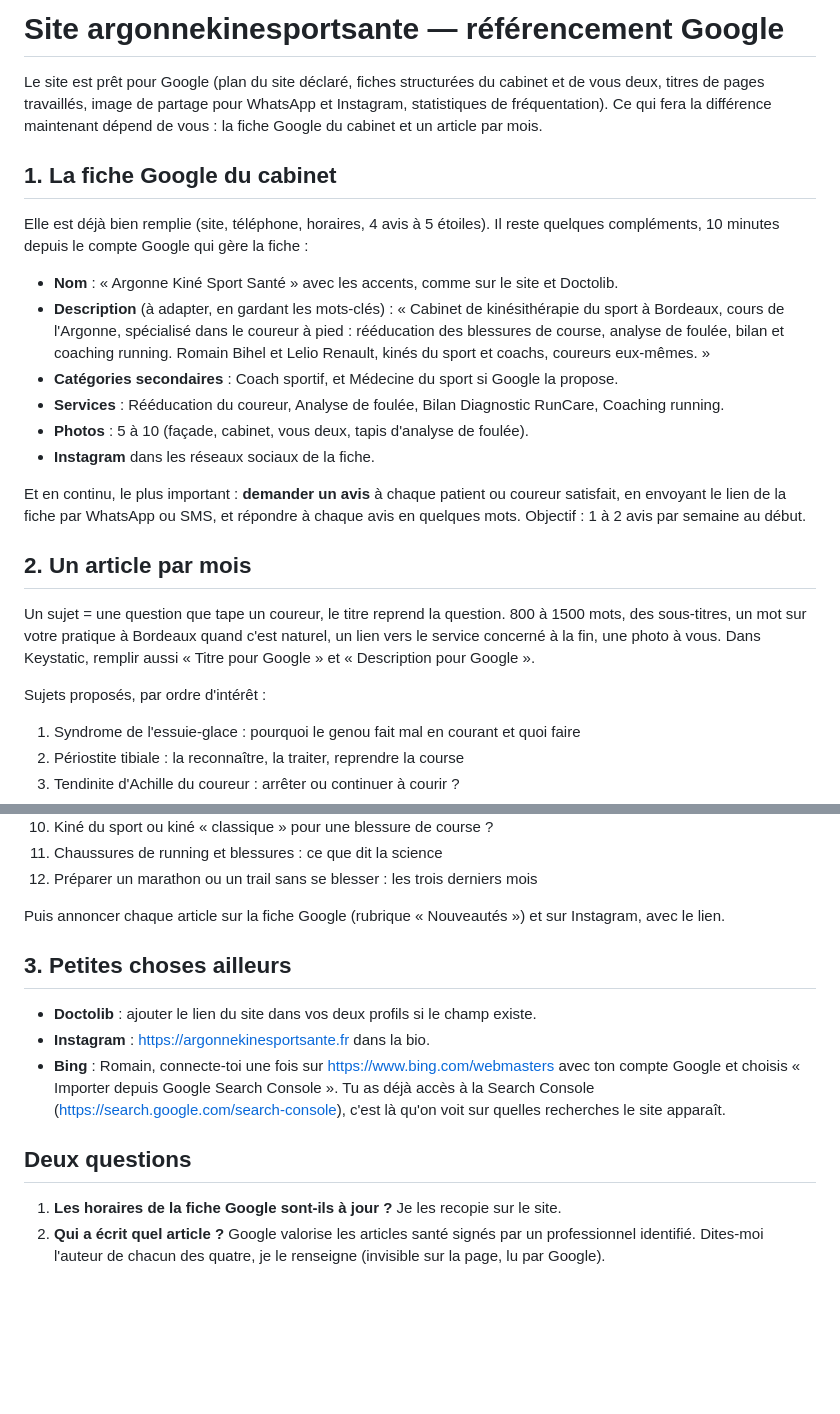
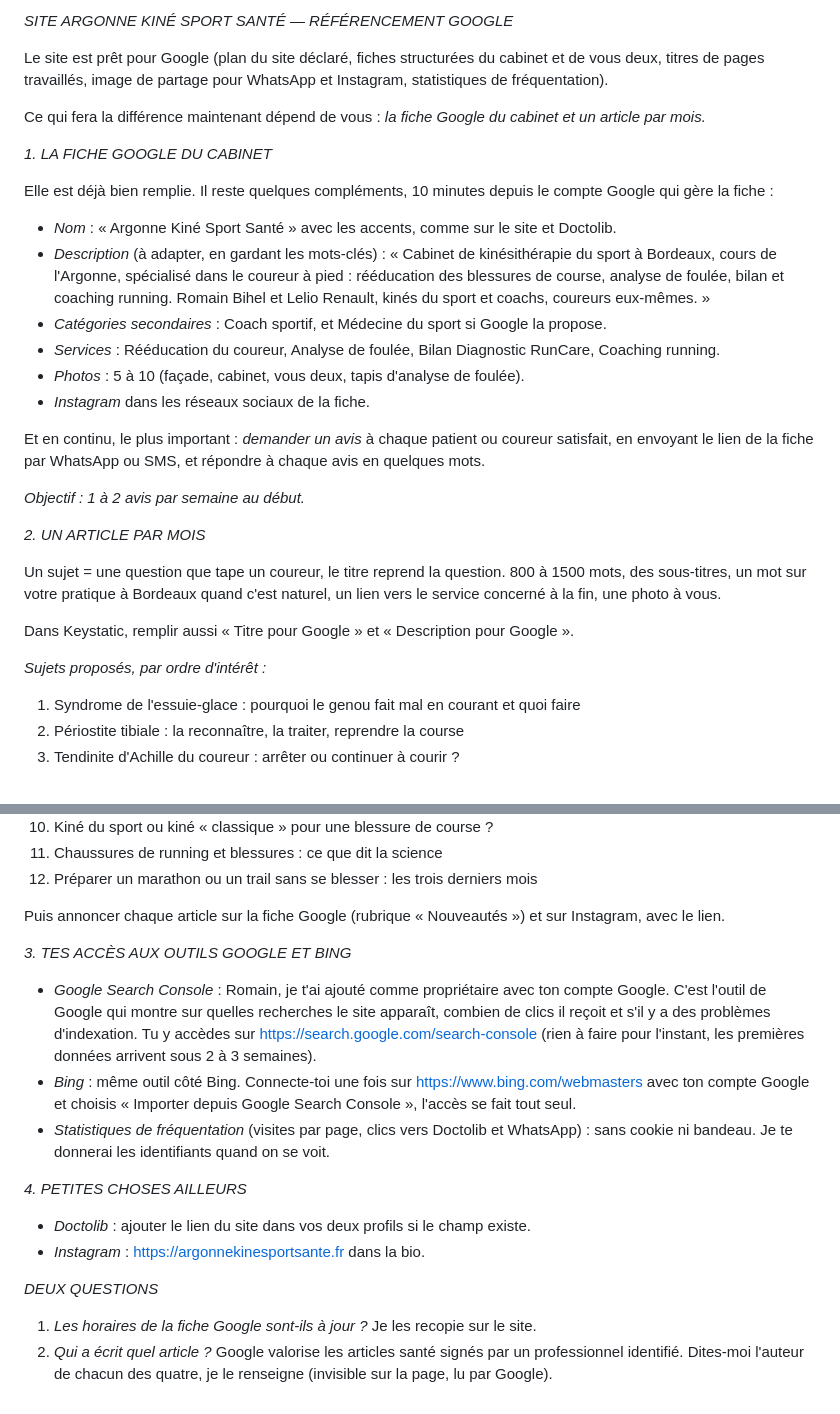
Before and after one commit to olivierhbh/runcare-site, a Markdown page: docs/brief-3-referencement.md, 2 parts joined by grey strips. Drawn GitHub-style; blank space fills up the shorter version.

Commit message:
Brief 3 au format WhatsApp, section accès Search Console / Bing / statistiques
Co-Authored-By: Claude Fable 5.1 <noreply@anthropic.com>
Claude-Session: https://claude.ai/code/session_01L9jTbdq6giqfZunfK2Ub7Z

```diff
--- a/docs/brief-3-referencement.md
+++ b/docs/brief-3-referencement.md
@@ -1,38 +1,31 @@
-# Site argonnekinesportsante — référencement Google
+*SITE ARGONNE KINÉ SPORT SANTÉ — RÉFÉRENCEMENT GOOGLE*
 
-Le site est prêt pour Google (plan du site déclaré, fiches structurées du cabinet et de
-vous deux, titres de pages travaillés, image de partage pour WhatsApp et Instagram,
-statistiques de fréquentation). Ce qui fera la différence maintenant dépend de vous :
-la fiche Google du cabinet et un article par mois.
+Le site est prêt pour Google (plan du site déclaré, fiches structurées du cabinet et de vous deux, titres de pages travaillés, image de partage pour WhatsApp et Instagram, statistiques de fréquentation).
 
-## 1. La fiche Google du cabinet
+Ce qui fera la différence maintenant dépend de vous : *la fiche Google du cabinet et un article par mois.*
 
-Elle est déjà bien remplie (site, téléphone, horaires, 4 avis à 5 étoiles). Il reste
-quelques compléments, 10 minutes depuis le compte Google qui gère la fiche :
+*1. LA FICHE GOOGLE DU CABINET*
 
-- **Nom** : « Argonne Kiné Sport Santé » avec les accents, comme sur le site et Doctolib.
-- **Description** (à adapter, en gardant les mots-clés) : « Cabinet de kinésithérapie
-  du sport à Bordeaux, cours de l'Argonne, spécialisé dans le coureur à pied :
-  rééducation des blessures de course, analyse de foulée, bilan et coaching running.
-  Romain Bihel et Lelio Renault, kinés du sport et coachs, coureurs eux-mêmes. »
-- **Catégories secondaires** : Coach sportif, et Médecine du sport si Google la propose.
-- **Services** : Rééducation du coureur, Analyse de foulée, Bilan Diagnostic RunCare,
-  Coaching running.
-- **Photos** : 5 à 10 (façade, cabinet, vous deux, tapis d'analyse de foulée).
-- **Instagram** dans les réseaux sociaux de la fiche.
+Elle est déjà bien remplie. Il reste quelques compléments, 10 minutes depuis le compte Google qui gère la fiche :
 
-Et en continu, le plus important : **demander un avis** à chaque patient ou coureur
-satisfait, en envoyant le lien de la fiche par WhatsApp ou SMS, et répondre à chaque
-avis en quelques mots. Objectif : 1 à 2 avis par semaine au début.
+- *Nom* : « Argonne Kiné Sport Santé » avec les accents, comme sur le site et Doctolib.
+- *Description* (à adapter, en gardant les mots-clés) : « Cabinet de kinésithérapie du sport à Bordeaux, cours de l'Argonne, spécialisé dans le coureur à pied : rééducation des blessures de course, analyse de foulée, bilan et coaching running. Romain Bihel et Lelio Renault, kinés du sport et coachs, coureurs eux-mêmes. »
+- *Catégories secondaires* : Coach sportif, et Médecine du sport si Google la propose.
+- *Services* : Rééducation du coureur, Analyse de foulée, Bilan Diagnostic RunCare, Coaching running.
+- *Photos* : 5 à 10 (façade, cabinet, vous deux, tapis d'analyse de foulée).
+- *Instagram* dans les réseaux sociaux de la fiche.
 
-## 2. Un article par mois
+Et en continu, le plus important : *demander un avis* à chaque patient ou coureur satisfait, en envoyant le lien de la fiche par WhatsApp ou SMS, et répondre à chaque avis en quelques mots.
 
-Un sujet = une question que tape un coureur, le titre reprend la question. 800 à
-1500 mots, des sous-titres, un mot sur votre pratique à Bordeaux quand c'est naturel,
-un lien vers le service concerné à la fin, une photo à vous. Dans Keystatic, remplir
-aussi « Titre pour Google » et « Description pour Google ».
+*Objectif : 1 à 2 avis par semaine au début.*
 
-Sujets proposés, par ordre d'intérêt :
+*2. UN ARTICLE PAR MOIS*
+
+Un sujet = une question que tape un coureur, le titre reprend la question. 800 à 1500 mots, des sous-titres, un mot sur votre pratique à Bordeaux quand c'est naturel, un lien vers le service concerné à la fin, une photo à vous.
+
+Dans Keystatic, remplir aussi « Titre pour Google » et « Description pour Google ».
+
+*Sujets proposés, par ordre d'intérêt :*
 
 1. Syndrome de l'essuie-glace : pourquoi le genou fait mal en courant et quoi faire
 2. Périostite tibiale : la reconnaître, la traiter, reprendre la course
@@ -47,21 +40,20 @@ Sujets proposés, par ordre d'intérêt :
 11. Chaussures de running et blessures : ce que dit la science
 12. Préparer un marathon ou un trail sans se blesser : les trois derniers mois
 
-Puis annoncer chaque article sur la fiche Google (rubrique « Nouveautés ») et sur
-Instagram, avec le lien.
+Puis annoncer chaque article sur la fiche Google (rubrique « Nouveautés ») et sur Instagram, avec le lien.
 
-## 3. Petites choses ailleurs
+*3. TES ACCÈS AUX OUTILS GOOGLE ET BING*
 
-- **Doctolib** : ajouter le lien du site dans vos deux profils si le champ existe.
-- **Instagram** : https://argonnekinesportsante.fr dans la bio.
-- **Bing** : Romain, connecte-toi une fois sur https://www.bing.com/webmasters avec
-  ton compte Google et choisis « Importer depuis Google Search Console ». Tu as déjà
-  accès à la Search Console (https://search.google.com/search-console), c'est là qu'on
-  voit sur quelles recherches le site apparaît.
+- *Google Search Console* : Romain, je t'ai ajouté comme propriétaire avec ton compte Google. C'est l'outil de Google qui montre sur quelles recherches le site apparaît, combien de clics il reçoit et s'il y a des problèmes d'indexation. Tu y accèdes sur https://search.google.com/search-console (rien à faire pour l'instant, les premières données arrivent sous 2 à 3 semaines).
+- *Bing* : même outil côté Bing. Connecte-toi une fois sur https://www.bing.com/webmasters avec ton compte Google et choisis « Importer depuis Google Search Console », l'accès se fait tout seul.
+- *Statistiques de fréquentation* (visites par page, clics vers Doctolib et WhatsApp) : sans cookie ni bandeau. Je te donnerai les identifiants quand on se voit.
 
-## Deux questions
+*4. PETITES CHOSES AILLEURS*
 
-1. **Les horaires de la fiche Google sont-ils à jour ?** Je les recopie sur le site.
-2. **Qui a écrit quel article ?** Google valorise les articles santé signés par un
-   professionnel identifié. Dites-moi l'auteur de chacun des quatre, je le renseigne
-   (invisible sur la page, lu par Google).
+- *Doctolib* : ajouter le lien du site dans vos deux profils si le champ existe.
+- *Instagram* : https://argonnekinesportsante.fr dans la bio.
+
+*DEUX QUESTIONS*
+
+1. *Les horaires de la fiche Google sont-ils à jour ?* Je les recopie sur le site.
+2. *Qui a écrit quel article ?* Google valorise les articles santé signés par un professionnel identifié. Dites-moi l'auteur de chacun des quatre, je le renseigne (invisible sur la page, lu par Google).
```
